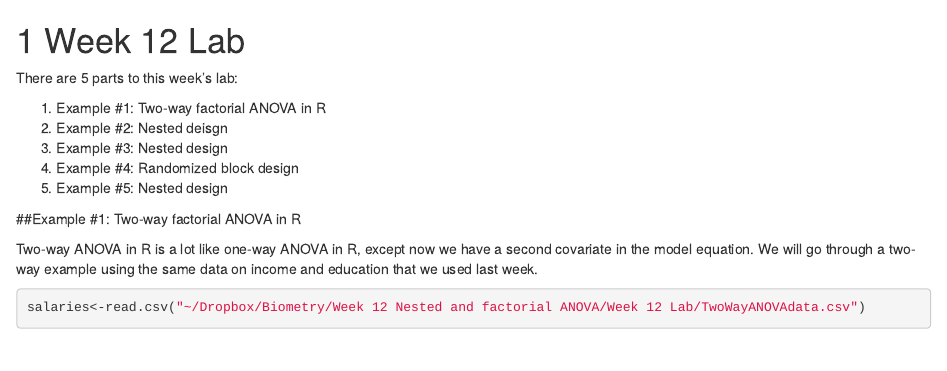
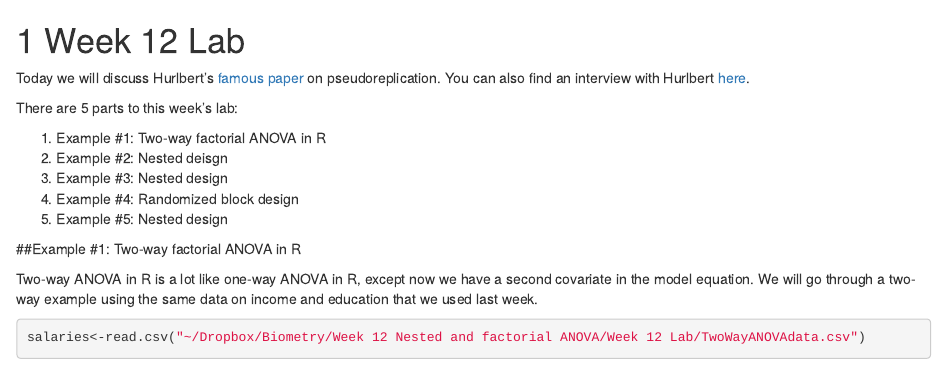
Before and after one commit to hlynch/Biometry2020, an R Markdown document (Week-12-lab.Rmd): the page in a window 1100 px wide, from its top. Rendered offline with R 4.5, knitr and Pandoc, with nearby package versions; drawn as R Markdown's standard HTML page in place of the format the file asks for; some code elsewhere in the file could not run offline.

Commit message:
Added links to Week 12 Lab

````diff
--- a/Week-12-lab.Rmd
+++ b/Week-12-lab.Rmd
@@ -4,6 +4,8 @@ Week 12 Lab
 ```{r include=FALSE, warning=FALSE}
 text.size <- 16
 ```
+
+Today we will discuss Hurlbert's [famous paper](https://github.com/hlynch/Biometry2020/tree/master/_data/Hulbert.pdf) on pseudoreplication. You can also find an interview with Hurlbert [here](https://podfanatic.com/podcast/ieam/episode/get-real-stuart-hurlbert-on-pseudoreplication-and-other-sins-of-statistical-analysis).
 
 There are 5 parts to this week's lab:
 
````
Also changed, not shown: docs/Week-10-lab.md, docs/Week-12-lab.md, docs/Week-13-lecture.md, docs/Week-2-lab.md, docs/Week-3-lab.md, docs/Week-4-lab.md, docs/Week-5-lab.md, docs/Week-6-lab.md, docs/Week-7-lecture.md, docs/Week-8-lecture.md, docs/Week-9-lab.md, docs/Week-9-lecture.md, docs/index.md, docs/search_index.json, 113 other files.
